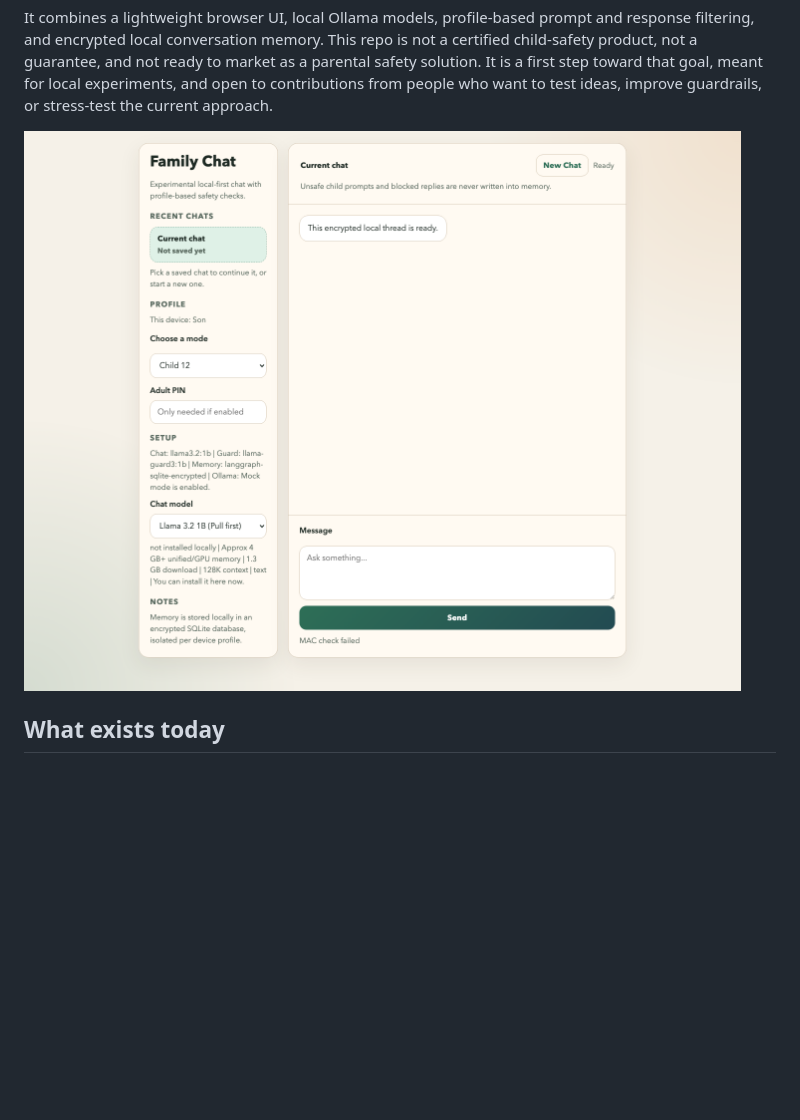
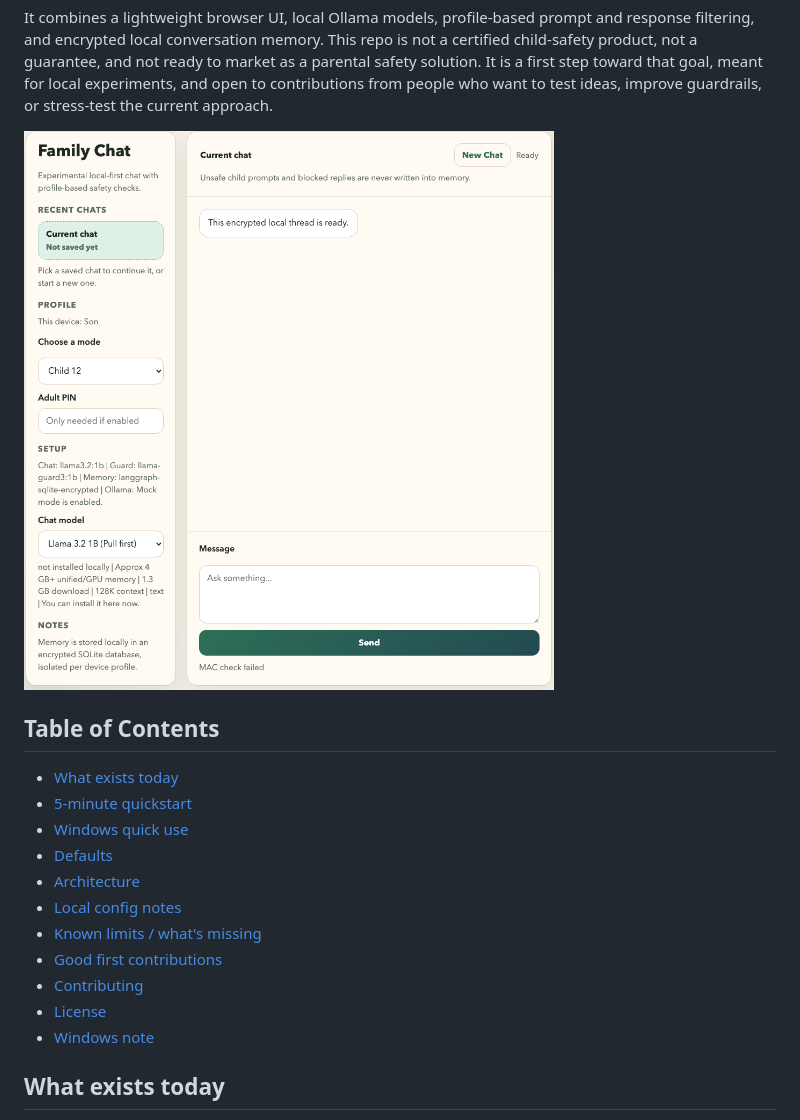
Before and after one commit to bab-git/family-chatbot, a Markdown page: README.md, the part around the change printed below. GitHub-like rendering; pictures changed too: assets/family-chat-experiment.png; blank space fills up the shorter version.

```diff
--- a/README.md
+++ b/README.md
@@ -13,6 +13,20 @@ This is an experimental local-first setup exploring safer family-friendly chat p
 It combines a lightweight browser UI, local Ollama models, profile-based prompt and response filtering, and encrypted local conversation memory. This repo is not a certified child-safety product, not a guarantee, and not ready to market as a parental safety solution. It is a first step toward that goal, meant for local experiments, and open to contributions from people who want to test ideas, improve guardrails, or stress-test the current approach.
 
 ![Family Chat experiment UI](assets/family-chat-experiment.png)
+
+## Table of Contents
+
+- [What exists today](#what-exists-today)
+- [5-minute quickstart](#5-minute-quickstart)
+- [Windows quick use](#windows-quick-use)
+- [Defaults](#defaults)
+- [Architecture](#architecture)
+- [Local config notes](#local-config-notes)
+- [Known limits / what's missing](#known-limits--whats-missing)
+- [Good first contributions](#good-first-contributions)
+- [Contributing](#contributing)
+- [License](#license)
+- [Windows note](#windows-note)
 
 ## What exists today
 
```
Also changed, not shown: other parts of README.md (+27 -0 lines), 7 other files.
